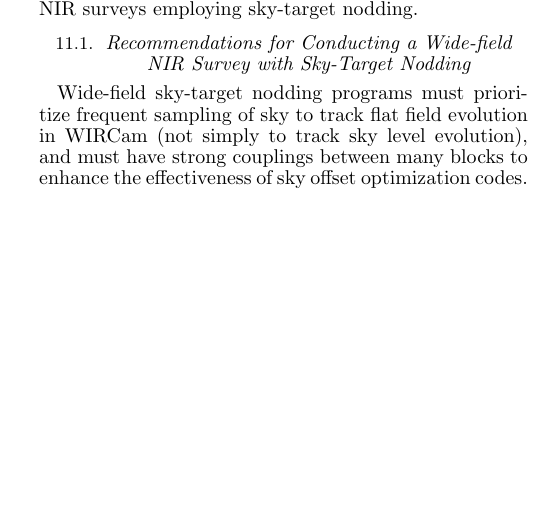
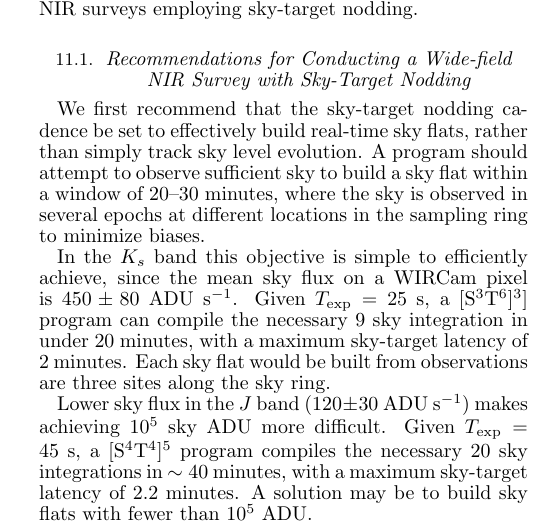
Before and after one commit to jonathansick/skysubpub, a LaTeX document (skysub.tex): part of one column of page 17 of 18, cut so that both start at the same text, the shorter picture padded with empty space. Compiled offline with pdfLaTeX; a LaTeX package or settings file that is missing is left out.

Commit message:
Suggestions for improved sky target nodding efficiency

```diff
--- a/skysub.tex
+++ b/skysub.tex
@@ -1257,7 +1257,16 @@ Here we summarize our analysis of the observing and reduction methods developed
 
 \subsection{Recommendations for Conducting a Wide-field NIR Survey with Sky-Target Nodding}
 
-Wide-field sky-target nodding programs must prioritize frequent sampling of sky to track flat field evolution in WIRCam (not simply to track sky level evolution), and must have strong couplings between many blocks to enhance the effectiveness of sky offset optimization codes.
+We first recommend that the sky-target nodding cadence be set to effectively build real-time sky flats, rather than simply track sky level evolution.
+A program should attempt to observe sufficient sky to build a sky flat within a window of 20--30 minutes, where the sky is observed in several epochs at different locations in the sampling ring to minimize biases.
+
+In the $K_s$ band this objective is simple to efficiently achieve, since the mean sky flux on a WIRCam pixel is $450 \pm 80$ ADU~$\mathrm{s^{-1}}$.
+Given $T_\mathrm{exp}=25$~s, a $\mathrm{[S^3T^6]^3]}$ program can compile the necessary 9 sky integration in under 20~minutes, with a maximum sky-target latency of 2~minutes.
+Each sky flat would be built from observations are three sites along the sky ring.
+
+Lower sky flux in the $J$ band ($120 \pm 30$~ADU~s$^{-1}$) makes achieving 10$^5$ sky ADU more difficult.
+Given $T_\mathrm{exp}=45$~s, a $\mathrm{[S^4T^4]^5}$ program compiles the necessary 20 sky integrations in $\sim 40$ minutes, with a maximum sky-target latency of 2.2~minutes.
+A solution may be to build sky flats with fewer than $10^5$~ADU.
 
 Sky offsets optimization is aided by having more independent blocks covering the target, since our net zero offset assertion is uncertain by $\sigma_{\Delta_B} / \sqrt{N_\mathrm{blocks}}$.
 Given that $\sigma_B$, the distribution of block offsets, cannot be reduced significantly, increasing the number of \emph{independent} blocks (observed hours, even a night, apart to decouple sky and instrumental biases) is the most reliable way to establish the absolute surface brightness accuracy of the mosaic.
```
Also changed, not shown: skysub.tex (15 more changed lines), 1 other file.
